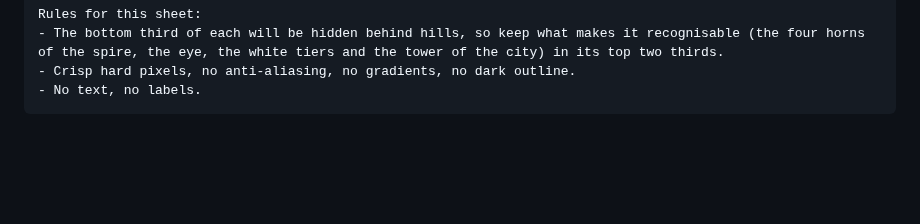
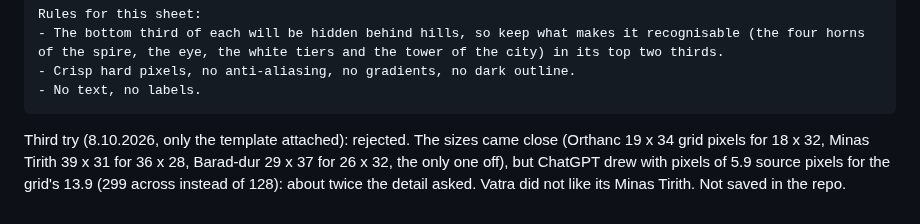
Before and after one commit to Vatroslav/cc-mod-ferro, a Markdown page: assets/ref/chatgpt-project.md, the part around the change. Drawn GitHub-style; blank space fills up the shorter version.

Commit message:
docs: the third Orthanc sheet is rejected: sizes close, pixels half the grid's
Co-Authored-By: Claude Opus 5.5 <noreply@anthropic.com>

````diff
--- a/assets/ref/chatgpt-project.md
+++ b/assets/ref/chatgpt-project.md
@@ -437,3 +437,5 @@ Rules for this sheet:
 - Crisp hard pixels, no anti-aliasing, no gradients, no dark outline.
 - No text, no labels.
 ```
+
+Third try (8.10.2026, only the template attached): rejected. The sizes came close (Orthanc 19 x 34 grid pixels for 18 x 32, Minas Tirith 39 x 31 for 36 x 28, Barad-dur 29 x 37 for 26 x 32, the only one off), but ChatGPT drew with pixels of 5.9 source pixels for the grid's 13.9 (299 across instead of 128): about twice the detail asked. Vatra did not like its Minas Tirith. Not saved in the repo.
````
